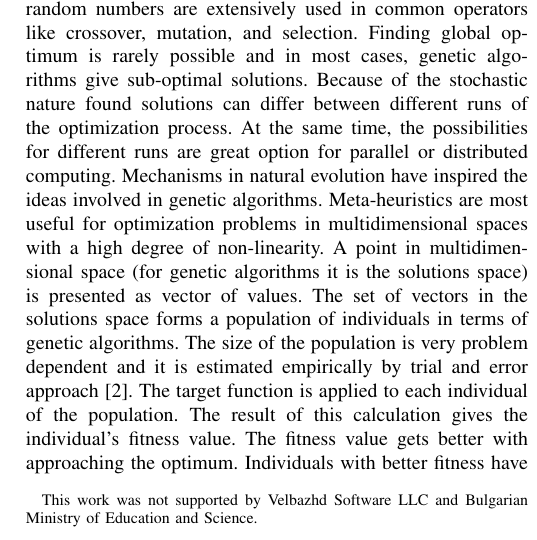
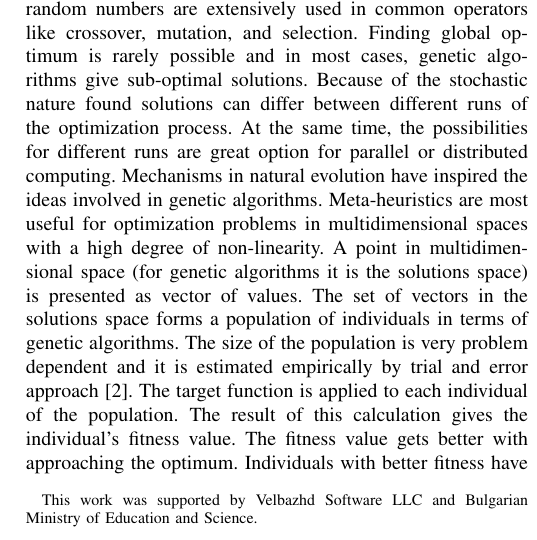
Before and after one commit to TodorBalabanov/FedCSIS-Conference-on-Computer-Science-and-Information-Systems-2020, a LaTeX paper (Local-Search-Brute-Force-and-Recursion-for-Selection-Operator/paper.tex): part of one column of page 1 of 8, cut so that both start at the same text. Compiled offline with LaTeX, dvips and Ghostscript.

Commit message:
Small error was fixed.

```diff
--- a/Local-Search-Brute-Force-and-Recursion-for-Selection-Operator/paper.tex
+++ b/Local-Search-Brute-Force-and-Recursion-for-Selection-Operator/paper.tex
@@ -22,7 +22,7 @@
 \newtheorem{remark}{Remark}[section]
 \newtheorem{example}[remark]{Example}
 
-\title{Local Search, Brute-Force and Recursion for Selection Operator\thanks{This work was not supported by Velbazhd Software LLC and Bulgarian Ministry of Education and Science.}}
+\title{Local Search, Brute-Force and Recursion for Selection Operator\thanks{This work was supported by Velbazhd Software LLC and Bulgarian Ministry of Education and Science.}}
 
 \author{\IEEEauthorblockN{Petar Tomov, Iliyan Zankinski, Todor Balabanov \textsuperscript{\tiny{0000-0003-3139-069X}}}
 \IEEEauthorblockA{Institute of Information and Communication Technologies \\ Bulgarian Academy of Sciences \\ acad. Georgi Bonchev Str., block 2, 1113 Sofia, Bulgaria \\p.tomov@iit.bas.bg iliyan@hsi.iccs.bas.bg todorb@iinf.bas.bg}}
```
